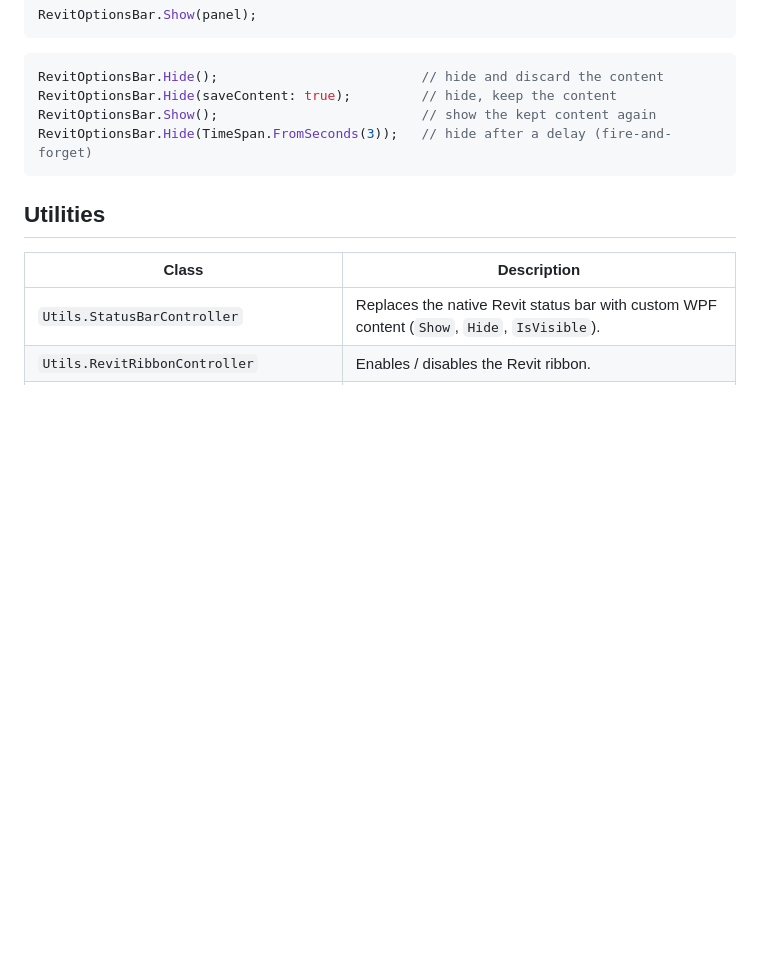
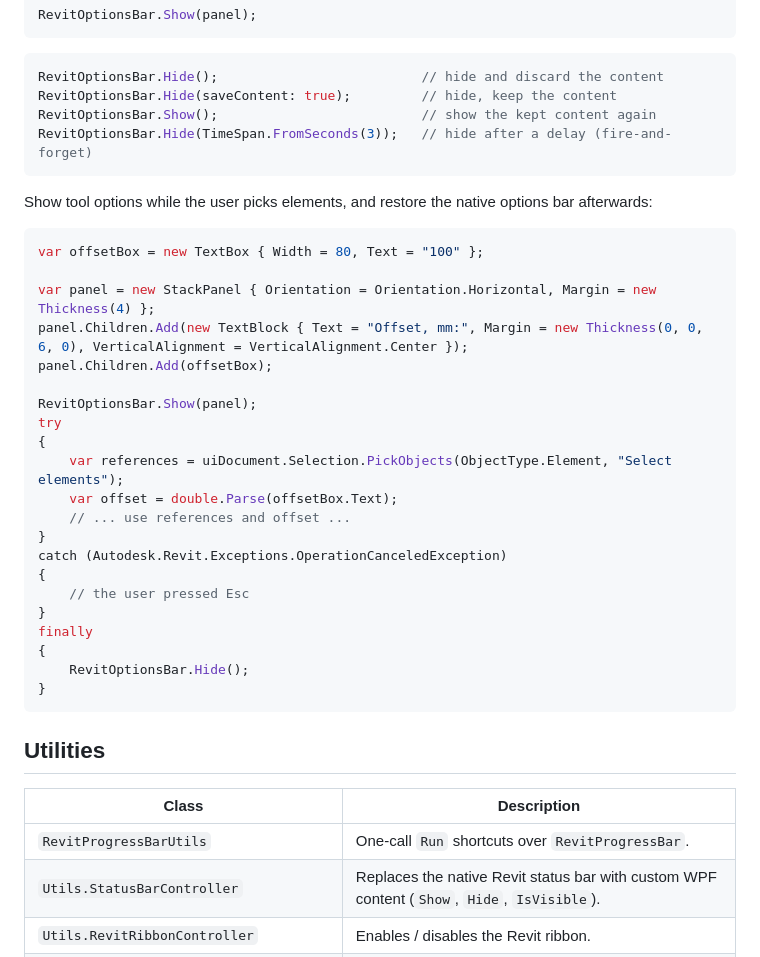
Before and after one commit to Samveyil/BIMPlugins.Bars, a Markdown page: README.md, the part around one of its changes. Drawn GitHub-style; blank space fills up the shorter version.

````diff
--- a/README.md
+++ b/README.md
@@ -133,10 +255,37 @@ RevitOptionsBar.Show();                          // show the kept content again
 RevitOptionsBar.Hide(TimeSpan.FromSeconds(3));   // hide after a delay (fire-and-forget)
 ```
 
+Show tool options while the user picks elements, and restore the native options bar afterwards:
+
+```C#
+var offsetBox = new TextBox { Width = 80, Text = "100" };
+
+var panel = new StackPanel { Orientation = Orientation.Horizontal, Margin = new Thickness(4) };
+panel.Children.Add(new TextBlock { Text = "Offset, mm:", Margin = new Thickness(0, 0, 6, 0), VerticalAlignment = VerticalAlignment.Center });
+panel.Children.Add(offsetBox);
+
+RevitOptionsBar.Show(panel);
+try
+{
+    var references = uiDocument.Selection.PickObjects(ObjectType.Element, "Select elements");
+    var offset = double.Parse(offsetBox.Text);
+    // ... use references and offset ...
+}
+catch (Autodesk.Revit.Exceptions.OperationCanceledException)
+{
+    // the user pressed Esc
+}
+finally
+{
+    RevitOptionsBar.Hide();
+}
+```
+
 ## Utilities
 
 | Class | Description |
 |---|---|
+| `RevitProgressBarUtils` | One-call `Run` shortcuts over `RevitProgressBar`. |
 | `Utils.StatusBarController` | Replaces the native Revit status bar with custom WPF content (`Show`, `Hide`, `IsVisible`). |
 | `Utils.RevitRibbonController` | Enables / disables the Revit ribbon. |
 | `ApplicationUtils` | `DoEvents`, `SetCursorWait`, `SetCursorDefault`. |
````
Also changed, not shown: other parts of README.md (+122 -0 lines), assets/ProgressBar.png (added), assets/ProgressBarCancel.png (added), 1 other file.
